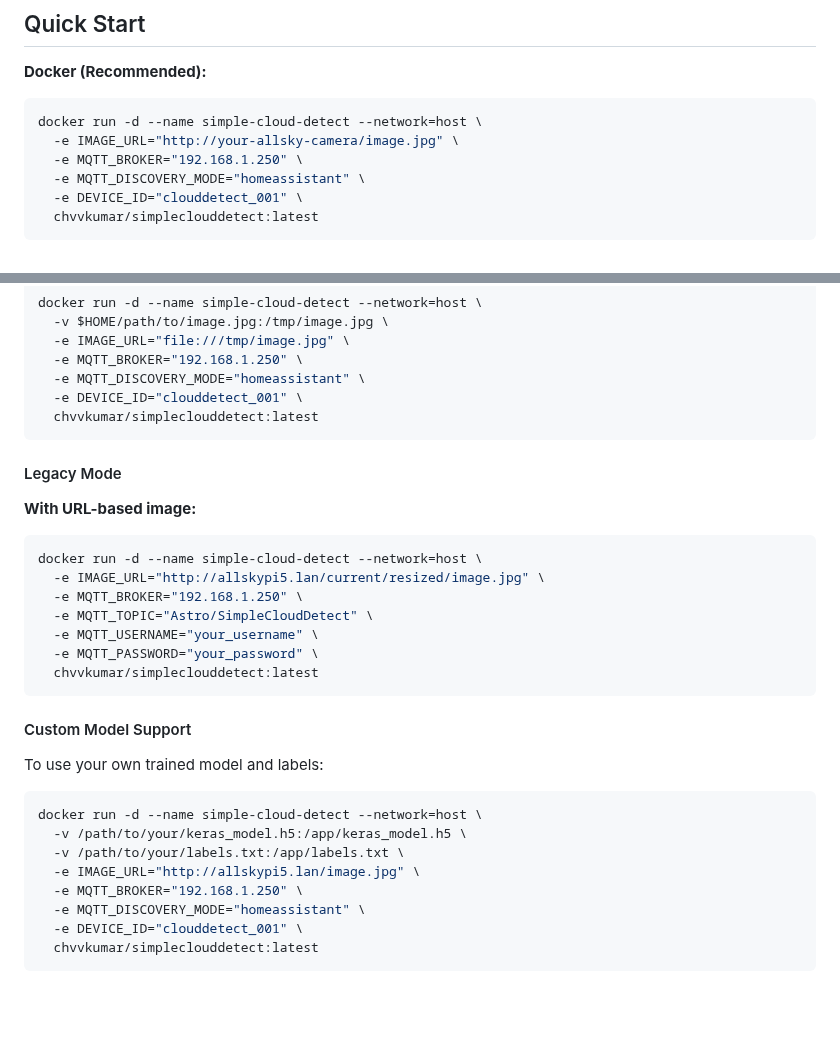
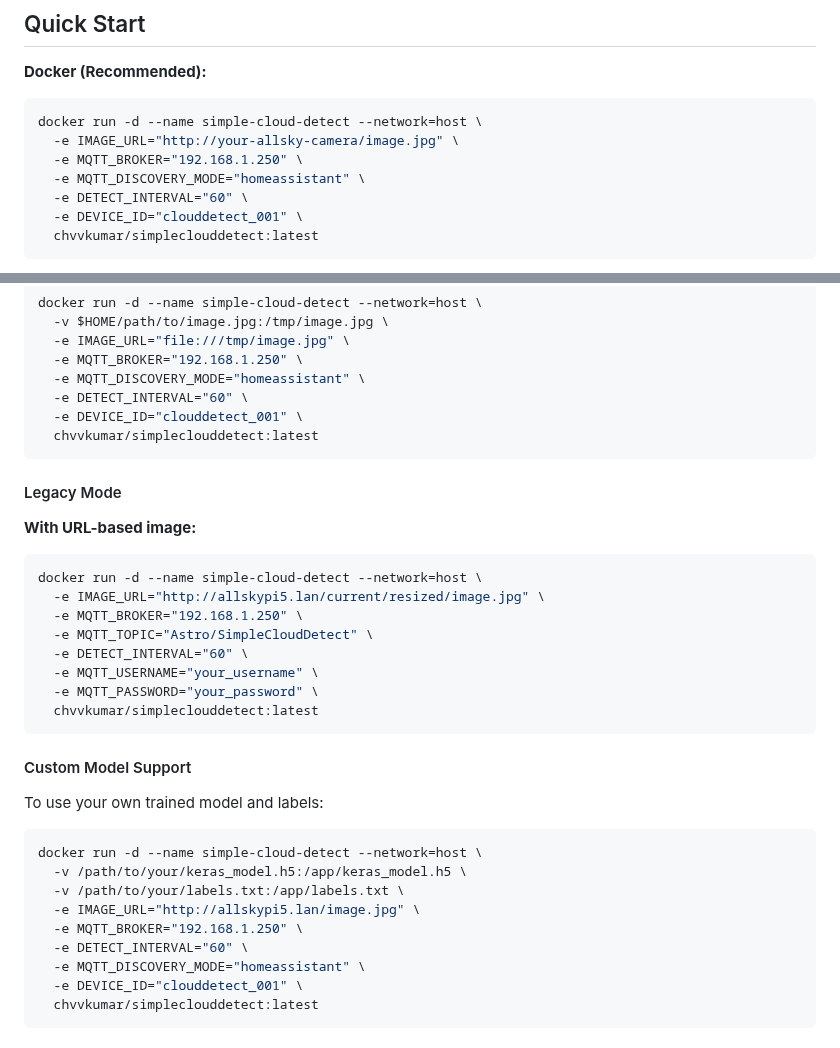
Before and after one commit to chvvkumar/simpleCloudDetect, a Markdown page: readme.md, 2 parts joined by grey strips. GitHub-like rendering; blank space fills up the shorter version.

Commit message:
Docs: Add DETECT_INTERVAL to all Docker examples

````diff
--- a/readme.md
+++ b/readme.md
@@ -48,6 +48,7 @@ docker run -d --name simple-cloud-detect --network=host \
   -e IMAGE_URL="http://your-allsky-camera/image.jpg" \
   -e MQTT_BROKER="192.168.1.250" \
   -e MQTT_DISCOVERY_MODE="homeassistant" \
+  -e DETECT_INTERVAL="60" \
   -e DEVICE_ID="clouddetect_001" \
   chvvkumar/simpleclouddetect:latest
 ```
@@ -151,6 +152,7 @@ docker run -d --name simple-cloud-detect --network=host \
   -e IMAGE_URL="file:///tmp/image.jpg" \
   -e MQTT_BROKER="192.168.1.250" \
   -e MQTT_DISCOVERY_MODE="homeassistant" \
+  -e DETECT_INTERVAL="60" \
   -e DEVICE_ID="clouddetect_001" \
   chvvkumar/simpleclouddetect:latest
 ```
@@ -163,6 +165,7 @@ docker run -d --name simple-cloud-detect --network=host \
   -e IMAGE_URL="http://allskypi5.lan/current/resized/image.jpg" \
   -e MQTT_BROKER="192.168.1.250" \
   -e MQTT_TOPIC="Astro/SimpleCloudDetect" \
+  -e DETECT_INTERVAL="60" \
   -e MQTT_USERNAME="your_username" \
   -e MQTT_PASSWORD="your_password" \
   chvvkumar/simpleclouddetect:latest
@@ -178,6 +181,7 @@ docker run -d --name simple-cloud-detect --network=host \
   -v /path/to/your/labels.txt:/app/labels.txt \
   -e IMAGE_URL="http://allskypi5.lan/image.jpg" \
   -e MQTT_BROKER="192.168.1.250" \
+  -e DETECT_INTERVAL="60" \
   -e MQTT_DISCOVERY_MODE="homeassistant" \
   -e DEVICE_ID="clouddetect_001" \
   chvvkumar/simpleclouddetect:latest
````
Also changed, not shown: ALPACA_README.md (+4 -0 lines).
